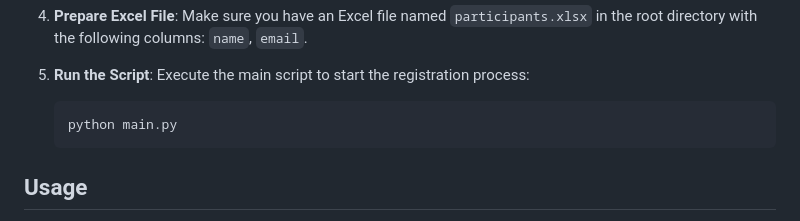
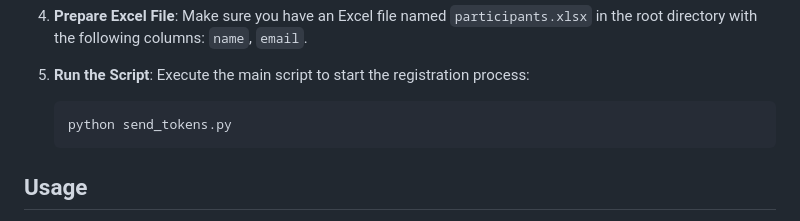
Before and after one commit to NavaneethReddySeelam/Ticket-Generation-and-E-mail-Delivery, a Markdown page: README.md, the part around the change. Drawn GitHub-style.

````diff
--- a/README.md
+++ b/README.md
@@ -46,7 +46,7 @@ The **GameCraft Hackathon 2024** Registration System is a web application design
 5. **Run the Script**:
    Execute the main script to start the registration process:
    ```bash
-   python main.py
+   python send_tokens.py
    ```
 
 ## Usage
````
